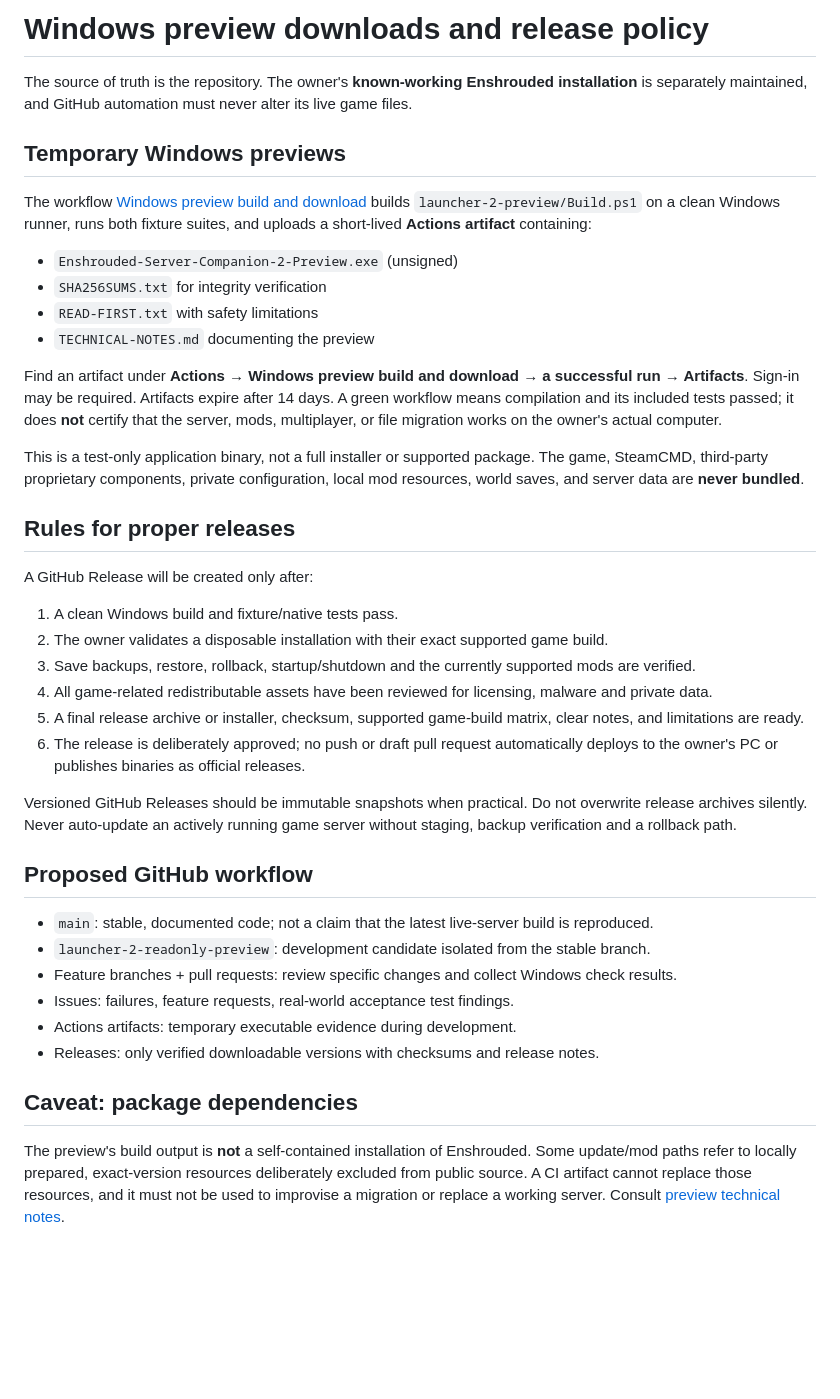
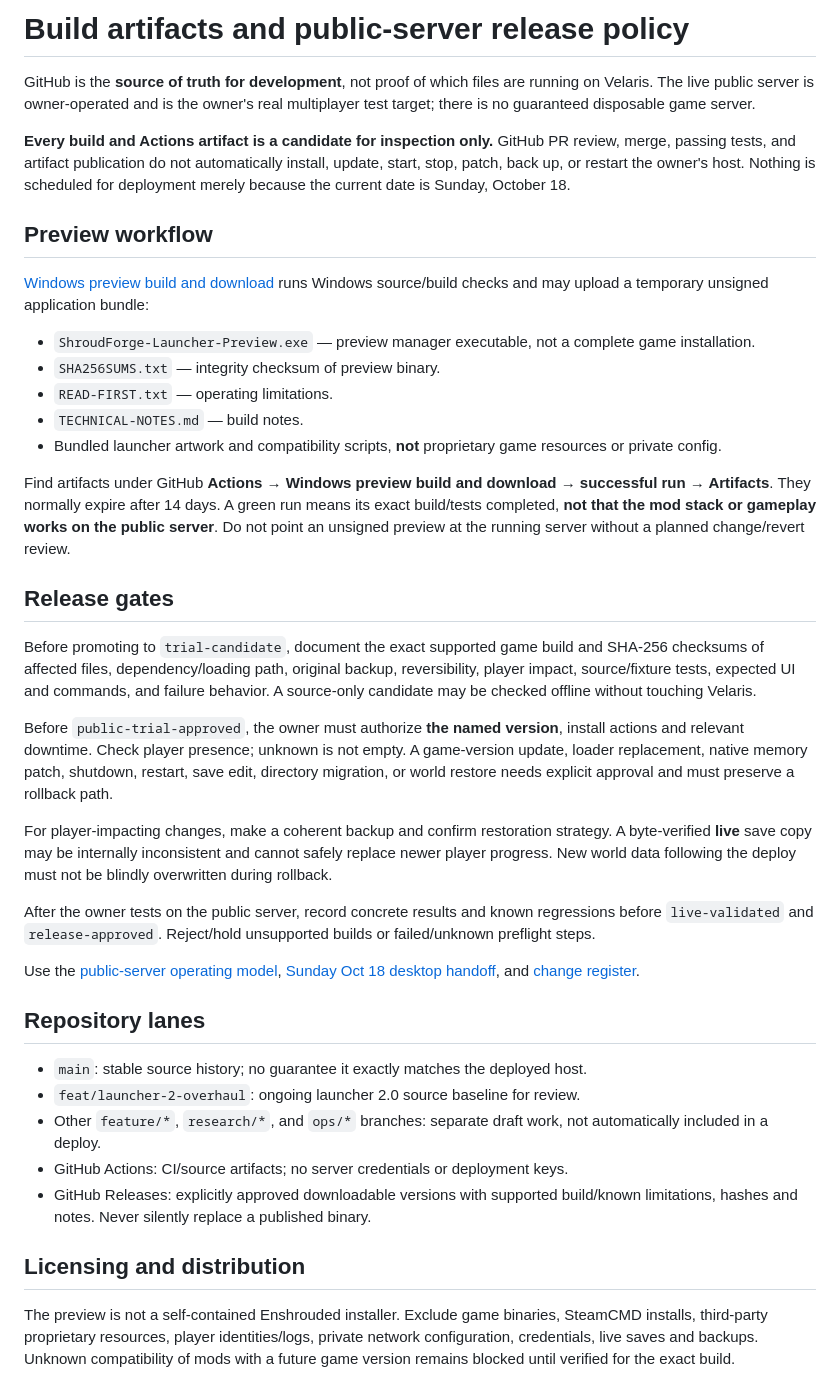
Before and after one commit to Systemkill90/XHL-Enshrouded-Launcher, a Markdown page: docs/BUILD-ARTIFACTS.md, the part around the change. Drawn GitHub-style; blank space fills up the shorter version.

Commit message:
docs(ops): replace disposable-only requirement with owner-gated public trial and correct artifact names

```diff
--- a/docs/BUILD-ARTIFACTS.md
+++ b/docs/BUILD-ARTIFACTS.md
@@ -1,42 +1,41 @@
-# Windows preview downloads and release policy
+# Build artifacts and public-server release policy
 
-The source of truth is the repository. The owner's **known-working Enshrouded installation** is separately maintained, and GitHub automation must never alter its live game files.
+GitHub is the **source of truth for development**, not proof of which files are running on Velaris. The live public server is owner-operated and is the owner's real multiplayer test target; there is no guaranteed disposable game server.
 
-## Temporary Windows previews
+**Every build and Actions artifact is a candidate for inspection only.** GitHub PR review, merge, passing tests, and artifact publication do not automatically install, update, start, stop, patch, back up, or restart the owner's host. Nothing is scheduled for deployment merely because the current date is Sunday, October 18.
 
-The workflow [Windows preview build and download](../.github/workflows/windows-preview-artifact.yml) builds `launcher-2-preview/Build.ps1` on a clean Windows runner, runs both fixture suites, and uploads a short-lived **Actions artifact** containing:
+## Preview workflow
 
-- `Enshrouded-Server-Companion-2-Preview.exe` (unsigned)
-- `SHA256SUMS.txt` for integrity verification
-- `READ-FIRST.txt` with safety limitations
-- `TECHNICAL-NOTES.md` documenting the preview
+[Windows preview build and download](../.github/workflows/windows-preview-artifact.yml) runs Windows source/build checks and may upload a temporary unsigned application bundle:
 
-Find an artifact under **Actions → Windows preview build and download → a successful run → Artifacts**. Sign-in may be required. Artifacts expire after 14 days. A green workflow means compilation and its included tests passed; it does **not** certify that the server, mods, multiplayer, or file migration works on the owner's actual computer.
+- `ShroudForge-Launcher-Preview.exe` — preview manager executable, not a complete game installation.
+- `SHA256SUMS.txt` — integrity checksum of preview binary.
+- `READ-FIRST.txt` — operating limitations.
+- `TECHNICAL-NOTES.md` — build notes.
+- Bundled launcher artwork and compatibility scripts, **not** proprietary game resources or private config.
 
-This is a test-only application binary, not a full installer or supported package. The game, SteamCMD, third-party proprietary components, private configuration, local mod resources, world saves, and server data are **never bundled**.
+Find artifacts under GitHub **Actions → Windows preview build and download → successful run → Artifacts**. They normally expire after 14 days. A green run means its exact build/tests completed, **not that the mod stack or gameplay works on the public server**. Do not point an unsigned preview at the running server without a planned change/revert review.
 
-## Rules for proper releases
+## Release gates
 
-A GitHub Release will be created only after:
+Before promoting to `trial-candidate`, document the exact supported game build and SHA-256 checksums of affected files, dependency/loading path, original backup, reversibility, player impact, source/fixture tests, expected UI and commands, and failure behavior. A source-only candidate may be checked offline without touching Velaris.
 
-1. A clean Windows build and fixture/native tests pass.
-2. The owner validates a disposable installation with their exact supported game build.
-3. Save backups, restore, rollback, startup/shutdown and the currently supported mods are verified.
-4. All game-related redistributable assets have been reviewed for licensing, malware and private data.
-5. A final release archive or installer, checksum, supported game-build matrix, clear notes, and limitations are ready.
-6. The release is deliberately approved; no push or draft pull request automatically deploys to the owner's PC or publishes binaries as official releases.
+Before `public-trial-approved`, the owner must authorize **the named version**, install actions and relevant downtime. Check player presence; unknown is not empty. A game-version update, loader replacement, native memory patch, shutdown, restart, save edit, directory migration, or world restore needs explicit approval and must preserve a rollback path.
 
-Versioned GitHub Releases should be immutable snapshots when practical. Do not overwrite release archives silently. Never auto-update an actively running game server without staging, backup verification and a rollback path.
+For player-impacting changes, make a coherent backup and confirm restoration strategy. A byte-verified **live** save copy may be internally inconsistent and cannot safely replace newer player progress. New world data following the deploy must not be blindly overwritten during rollback.
 
-## Proposed GitHub workflow
+After the owner tests on the public server, record concrete results and known regressions before `live-validated` and `release-approved`. Reject/hold unsupported builds or failed/unknown preflight steps.
 
-- `main`: stable, documented code; not a claim that the latest live-server build is reproduced.
-- `launcher-2-readonly-preview`: development candidate isolated from the stable branch.
-- Feature branches + pull requests: review specific changes and collect Windows check results.
-- Issues: failures, feature requests, real-world acceptance test findings.
-- Actions artifacts: temporary executable evidence during development.
-- Releases: only verified downloadable versions with checksums and release notes.
+Use the [public-server operating model](PUBLIC-SERVER-OPERATING-MODEL.md), [Sunday Oct 18 desktop handoff](DESKTOP-HANDOFF-2026-10-18.md), and [change register](../ops/change-register.json).
 
-## Caveat: package dependencies
+## Repository lanes
 
-The preview's build output is **not** a self-contained installation of Enshrouded. Some update/mod paths refer to locally prepared, exact-version resources deliberately excluded from public source. A CI artifact cannot replace those resources, and it must not be used to improvise a migration or replace a working server. Consult [preview technical notes](../launcher-2-preview/README-PREVIEW.md).
+- `main`: stable source history; no guarantee it exactly matches the deployed host.
+- `feat/launcher-2-overhaul`: ongoing launcher 2.0 source baseline for review.
+- Other `feature/*`, `research/*`, and `ops/*` branches: separate draft work, not automatically included in a deploy.
+- GitHub Actions: CI/source artifacts; no server credentials or deployment keys.
+- GitHub Releases: explicitly approved downloadable versions with supported build/known limitations, hashes and notes. Never silently replace a published binary.
+
+## Licensing and distribution
+
+The preview is not a self-contained Enshrouded installer. Exclude game binaries, SteamCMD installs, third-party proprietary resources, player identities/logs, private network configuration, credentials, live saves and backups. Unknown compatibility of mods with a future game version remains blocked until verified for the exact build.
```
